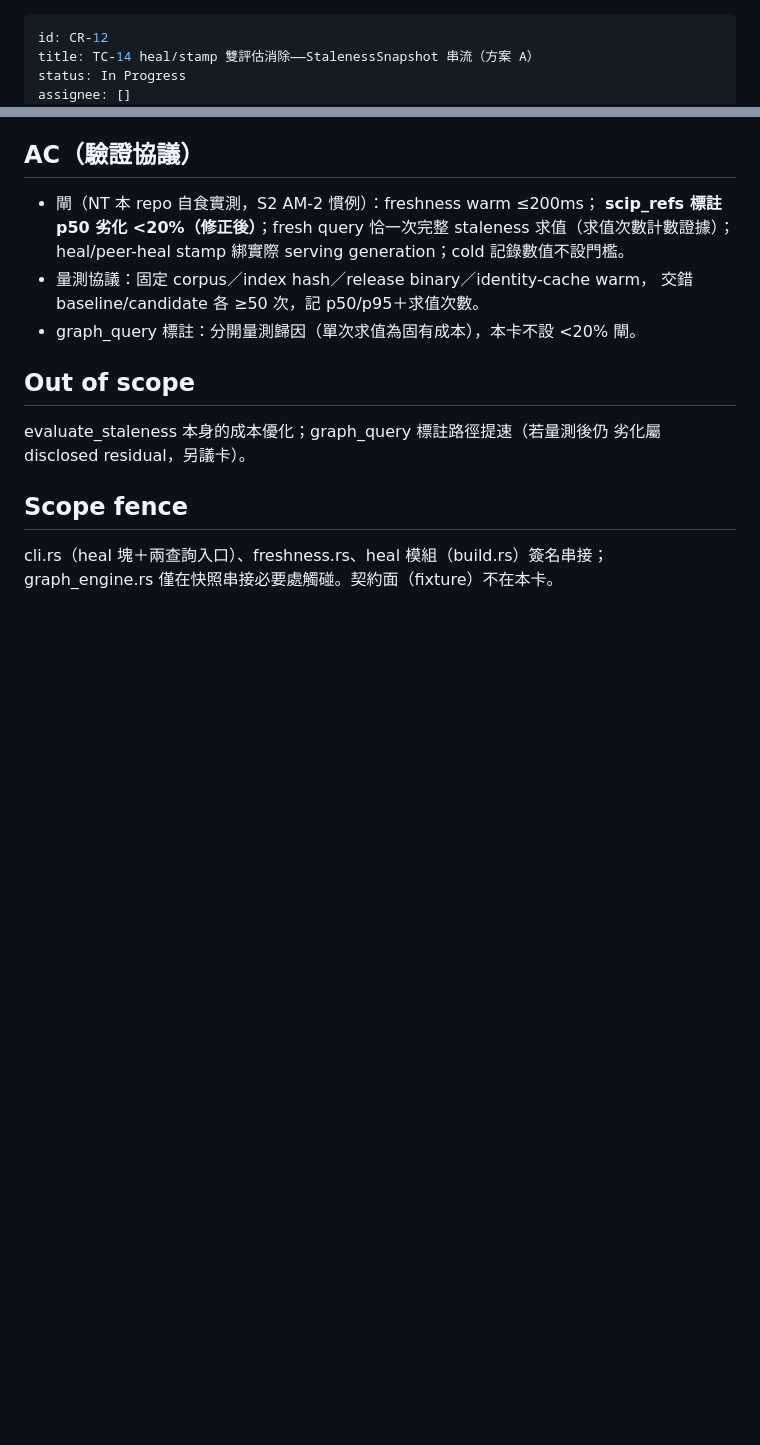
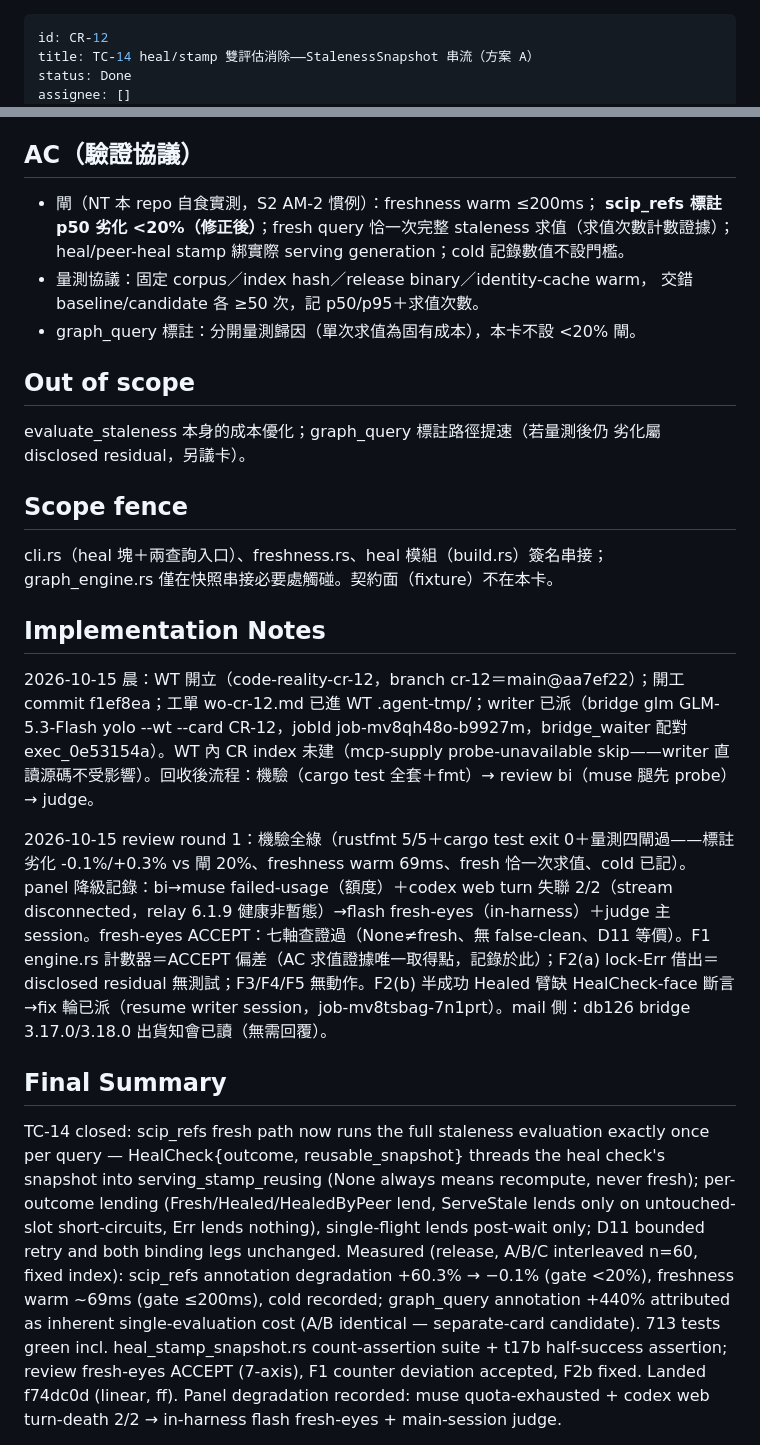
Before and after one commit to ChiahungTai/code-reality, a Markdown page: backlog/tasks/cr-12 - TC-14-heal-stamp-雙評估消除——StalenessSnapshot-串流（方案-A）.md, 2 parts joined by grey strips. Drawn GitHub-style; blank space fills up the shorter version.

Commit message:
chore(backlog): CR-12 Done — landed f74dc0d (one staleness evaluation per query; annotation degradation −0.1% vs gate 20%)

```diff
--- a/backlog/tasks/cr-12 - TC-14-heal-stamp-雙評估消除——StalenessSnapshot-串流（方案-A）.md
+++ b/backlog/tasks/cr-12 - TC-14-heal-stamp-雙評估消除——StalenessSnapshot-串流（方案-A）.md
@@ -1,6 +1,6 @@
 ---
 id: CR-12
 title: TC-14 heal/stamp 雙評估消除——StalenessSnapshot 串流（方案 A）
-status: In Progress
+status: Done
 assignee: []
 created_date: '2026-10-15 09:10'
@@ -61,3 +61,17 @@ evaluate_staleness 本身的成本優化；graph_query 標註路徑提速（若
 
 cli.rs（heal 塊＋兩查詢入口）、freshness.rs、heal 模組（build.rs）簽名串接；
 graph_engine.rs 僅在快照串接必要處觸碰。契約面（fixture）不在本卡。
+
+## Implementation Notes
+
+<!-- SECTION:NOTES:BEGIN -->
+2026-10-15 晨：WT 開立（code-reality-cr-12，branch cr-12＝main@aa7ef22）；開工 commit f1ef8ea；工單 wo-cr-12.md 已進 WT .agent-tmp/；writer 已派（bridge glm GLM-5.3-Flash yolo --wt --card CR-12，jobId job-mv8qh48o-b9927m，bridge_waiter 配對 exec_0e53154a）。WT 內 CR index 未建（mcp-supply probe-unavailable skip——writer 直讀源碼不受影響）。回收後流程：機驗（cargo test 全套＋fmt）→ review bi（muse 腿先 probe）→ judge。
+
+2026-10-15 review round 1：機驗全綠（rustfmt 5/5＋cargo test exit 0＋量測四閘過——標註劣化 -0.1%/+0.3% vs 閘 20%、freshness warm 69ms、fresh 恰一次求值、cold 已記）。panel 降級記錄：bi→muse failed-usage（額度）＋codex web turn 失聯 2/2（stream disconnected，relay 6.1.9 健康非暫態）→flash fresh-eyes（in-harness）＋judge 主 session。fresh-eyes ACCEPT：七軸查證過（None≠fresh、無 false-clean、D11 等價）。F1 engine.rs 計數器＝ACCEPT 偏差（AC 求值證據唯一取得點，記錄於此）；F2(a) lock-Err 借出＝disclosed residual 無測試；F3/F4/F5 無動作。F2(b) 半成功 Healed 臂缺 HealCheck-face 斷言→fix 輪已派（resume writer session，job-mv8tsbag-7n1prt）。mail 側：db126 bridge 3.17.0/3.18.0 出貨知會已讀（無需回覆）。
+<!-- SECTION:NOTES:END -->
+
+## Final Summary
+
+<!-- SECTION:FINAL_SUMMARY:BEGIN -->
+TC-14 closed: scip_refs fresh path now runs the full staleness evaluation exactly once per query — HealCheck{outcome, reusable_snapshot} threads the heal check's snapshot into serving_stamp_reusing (None always means recompute, never fresh); per-outcome lending (Fresh/Healed/HealedByPeer lend, ServeStale lends only on untouched-slot short-circuits, Err lends nothing), single-flight lends post-wait only; D11 bounded retry and both binding legs unchanged. Measured (release, A/B/C interleaved n=60, fixed index): scip_refs annotation degradation +60.3% → −0.1% (gate <20%), freshness warm ~69ms (gate ≤200ms), cold recorded; graph_query annotation +440% attributed as inherent single-evaluation cost (A/B identical — separate-card candidate). 713 tests green incl. heal_stamp_snapshot.rs count-assertion suite + t17b half-success assertion; review fresh-eyes ACCEPT (7-axis), F1 counter deviation accepted, F2b fixed. Landed f74dc0d (linear, ff). Panel degradation recorded: muse quota-exhausted + codex web turn-death 2/2 → in-harness flash fresh-eyes + main-session judge.
+
```
Also changed, not shown: other parts of backlog/tasks/cr-12 - TC-14-heal-stamp-雙評估消除——StalenessSnapshot-串流（方案-A）.md (+15 -1 lines).
